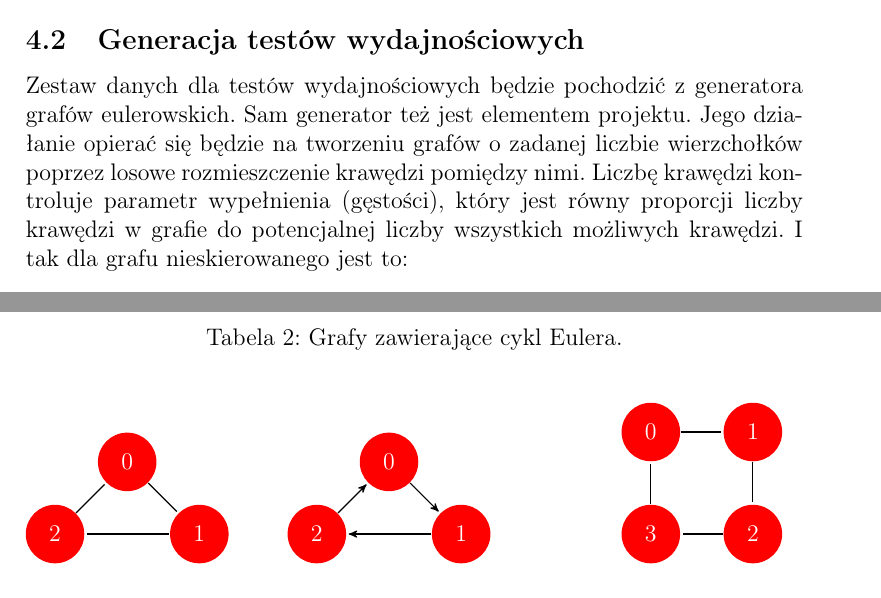
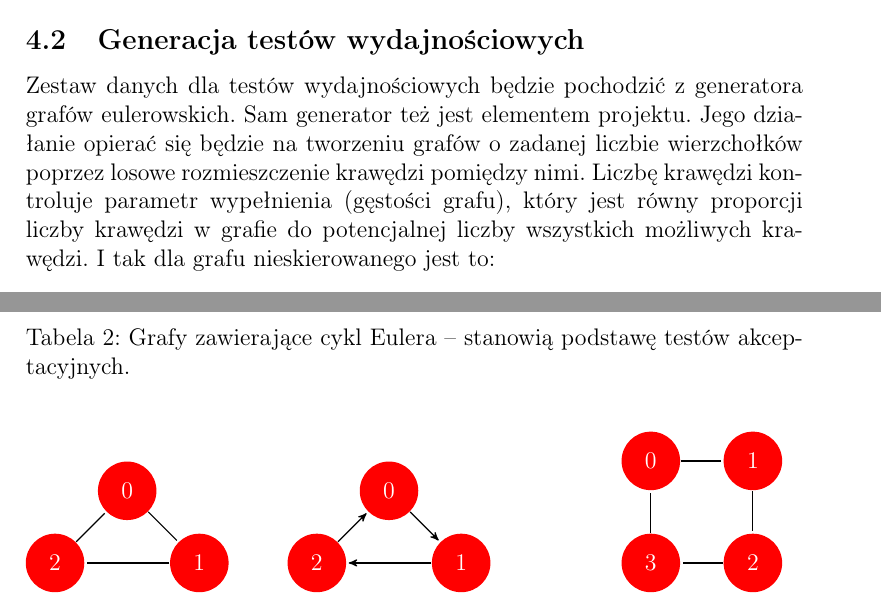
Before and after one commit to jsosnowski/GIS, a LaTeX document (Dok2/GisDok2.tex, which reads Dok2/tex/Testowanie.tex, Dok2/tex/Testy_akceptacyjne.tex): two parts of pages 6 and 8 of 9, joined at a grey line, cut so that both start at the same text. Compiled offline with pdfLaTeX.

Commit message:
Small fixes in Testowanie.

```diff
--- a/Dok2/tex/Testowanie.tex
+++ b/Dok2/tex/Testowanie.tex
@@ -16,7 +16,7 @@ Odpowiadają one pierwszemu wariantowi z losową modyfikacją jednej krawędzi g
 Zestaw danych dla testów wydajnościowych będzie pochodzić z generatora grafów eulerowskich.
 Sam generator też jest elementem projektu.
 Jego działanie opierać się będzie na tworzeniu grafów o zadanej liczbie wierzchołków poprzez losowe rozmieszczenie krawędzi pomiędzy nimi.
-Liczbę krawędzi kontroluje parametr wypełnienia (gęstości), który jest równy proporcji liczby krawędzi w grafie do potencjalnej liczby wszystkich możliwych krawędzi. I tak dla grafu nieskierowanego jest to:
+Liczbę krawędzi kontroluje parametr wypełnienia (gęstości grafu), który jest równy proporcji liczby krawędzi w grafie do potencjalnej liczby wszystkich możliwych krawędzi. I tak dla grafu nieskierowanego jest to:
 
 \[
 wypelnienie = \frac{liczbaKrawedzi}{\frac{N(N-1)}{2}}
--- a/Dok2/tex/Testy_akceptacyjne.tex
+++ b/Dok2/tex/Testy_akceptacyjne.tex
@@ -1,6 +1,6 @@
 
 \begin{table}
-\caption{Grafy zawierające cykl Eulera.}
+\caption{Grafy zawierające cykl Eulera -- stanowią podstawę testów akceptacyjnych.}
 \label{GrafyZCyklemEulera}
 \flushleft
 
```
